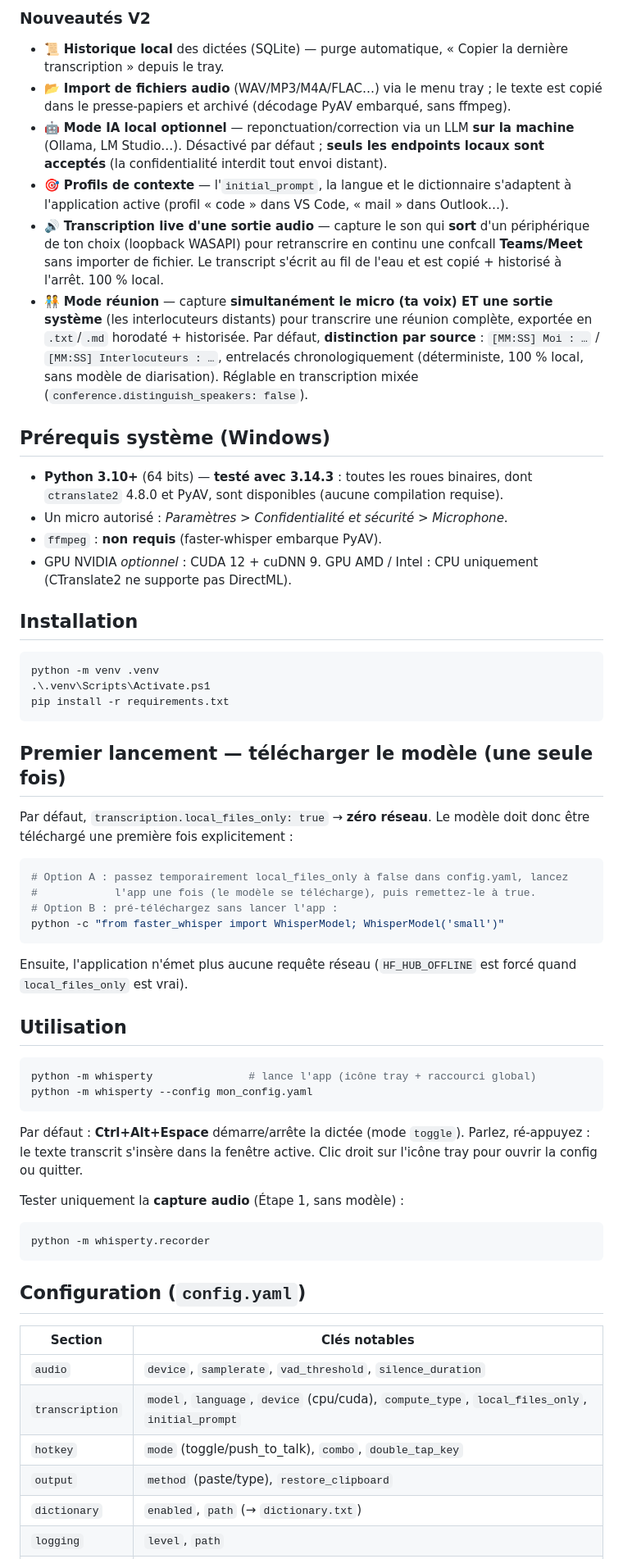
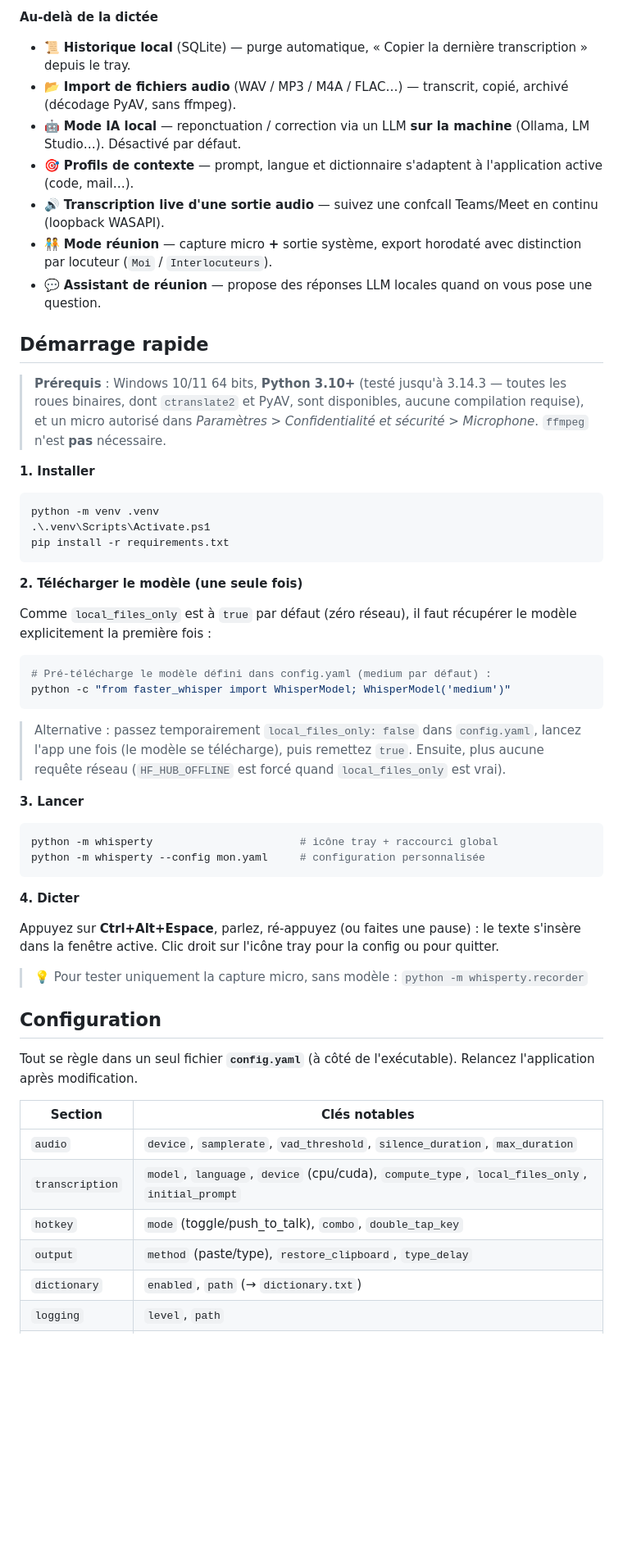
Before and after one commit to fxizel/whisperty_app, a Markdown page: README.md, the part around one of its changes. Shown at 82% size. GitHub-like rendering; blank space fills up the shorter version.

````diff
--- a/README.md
+++ b/README.md
@@ -23,23 +67,21 @@ navigateur…) **sans qu'aucune donnée ne quitte la machine**.
 
-### Nouveautés V2
+**Au-delà de la dictée**
+- 📜 **Historique local** (SQLite) — purge automatique, « Copier la dernière transcription » depuis le tray.
+- 📂 **Import de fichiers audio** (WAV / MP3 / M4A / FLAC…) — transcrit, copié, archivé (décodage PyAV, sans ffmpeg).
+- 🤖 **Mode IA local** — reponctuation / correction via un LLM **sur la machine** (Ollama, LM Studio…). Désactivé par défaut.
+- 🎯 **Profils de contexte** — prompt, langue et dictionnaire s'adaptent à l'application active (code, mail…).
+- 🔊 **Transcription live d'une sortie audio** — suivez une confcall Teams/Meet en continu (loopback WASAPI).
+- 🧑‍🤝‍🧑 **Mode réunion** — capture micro **+** sortie système, export horodaté avec distinction par locuteur (`Moi` / `Interlocuteurs`).
+- 💬 **Assistant de réunion** — propose des réponses LLM locales quand on vous pose une question.
 
-- 📜 **Historique local** des dictées (SQLite) — purge automatique, « Copier la dernière transcription » depuis le tray.
-- 📂 **Import de fichiers audio** (WAV/MP3/M4A/FLAC…) via le menu tray ; le texte est copié dans le presse-papiers et archivé (décodage PyAV embarqué, sans ffmpeg).
-- 🤖 **Mode IA local optionnel** — reponctuation/correction via un LLM **sur la machine** (Ollama, LM Studio…). Désactivé par défaut ; **seuls les endpoints locaux sont acceptés** (la confidentialité interdit tout envoi distant).
-- 🎯 **Profils de contexte** — l'`initial_prompt`, la langue et le dictionnaire s'adaptent à l'application active (profil « code » dans VS Code, « mail » dans Outlook…).
-- 🔊 **Transcription live d'une sortie audio** — capture le son qui **sort** d'un périphérique de ton choix (loopback WASAPI) pour retranscrire en continu une confcall **Teams/Meet** sans importer de fichier. Le transcript s'écrit au fil de l'eau et est copié + historisé à l'arrêt. 100 % local.
-- 🧑‍🤝‍🧑 **Mode réunion** — capture **simultanément le micro (ta voix) ET une sortie système** (les interlocuteurs distants) pour transcrire une réunion complète, exportée en `.txt`/`.md` horodaté + historisée. Par défaut, **distinction par source** : `[MM:SS] Moi : …` / `[MM:SS] Interlocuteurs : …`, entrelacés chronologiquement (déterministe, 100 % local, sans modèle de diarisation). Réglable en transcription mixée (`conference.distinguish_speakers: false`).
+## Démarrage rapide
 
-## Prérequis système (Windows)
+> **Prérequis** : Windows 10/11 64 bits, **Python 3.10+** (testé jusqu'à 3.14.3 — toutes les
+> roues binaires, dont `ctranslate2` et PyAV, sont disponibles, aucune compilation requise),
+> et un micro autorisé dans *Paramètres > Confidentialité et sécurité > Microphone*.
+> `ffmpeg` n'est **pas** nécessaire.
 
-- **Python 3.10+** (64 bits) — **testé avec 3.14.3** : toutes les roues binaires, dont
-  `ctranslate2` 4.8.0 et PyAV, sont disponibles (aucune compilation requise).
-- Un micro autorisé : *Paramètres > Confidentialité et sécurité > Microphone*.
-- `ffmpeg` : **non requis** (faster-whisper embarque PyAV).
-- GPU NVIDIA *optionnel* : CUDA 12 + cuDNN 9. GPU AMD / Intel : CPU uniquement (CTranslate2
-  ne supporte pas DirectML).
-
-## Installation
+**1. Installer**
 
 ```powershell
 python -m venv .venv
@@ -47,46 +89,45 @@ python -m venv .venv
 pip install -r requirements.txt
 ```
 
-## Premier lancement — télécharger le modèle (une seule fois)
+**2. Télécharger le modèle (une seule fois)**
 
-Par défaut, `transcription.local_files_only: true` → **zéro réseau**. Le modèle doit
-donc être téléchargé une première fois explicitement :
+Comme `local_files_only` est à `true` par défaut (zéro réseau), il faut récupérer le modèle
+explicitement la première fois :
 
 ```powershell
-# Option A : passez temporairement local_files_only à false dans config.yaml, lancez
-#            l'app une fois (le modèle se télécharge), puis remettez-le à true.
-# Option B : pré-téléchargez sans lancer l'app :
-python -c "from faster_whisper import WhisperModel; WhisperModel('small')"
+# Pré-télécharge le modèle défini dans config.yaml (medium par défaut) :
+python -c "from faster_whisper import WhisperModel; WhisperModel('medium')"
 ```
 
-Ensuite, l'application n'émet plus aucune requête réseau (`HF_HUB_OFFLINE` est forcé
-quand `local_files_only` est vrai).
+> Alternative : passez temporairement `local_files_only: false` dans `config.yaml`, lancez
+> l'app une fois (le modèle se télécharge), puis remettez `true`. Ensuite, plus aucune
+> requête réseau (`HF_HUB_OFFLINE` est forcé quand `local_files_only` est vrai).
 
-## Utilisation
+**3. Lancer**
 
 ```powershell
-python -m whisperty               # lance l'app (icône tray + raccourci global)
-python -m whisperty --config mon_config.yaml
+python -m whisperty                       # icône tray + raccourci global
+python -m whisperty --config mon.yaml     # configuration personnalisée
 ```
 
-Par défaut : **Ctrl+Alt+Espace** démarre/arrête la dictée (mode `toggle`). Parlez, ré-appuyez :
-le texte transcrit s'insère dans la fenêtre active. Clic droit sur l'icône tray pour ouvrir
-la config ou quitter.
+**4. Dicter**
 
-Tester uniquement la **capture audio** (Étape 1, sans modèle) :
+Appuyez sur **Ctrl+Alt+Espace**, parlez, ré-appuyez (ou faites une pause) : le texte
+s'insère dans la fenêtre active. Clic droit sur l'icône tray pour la config ou pour quitter.
 
-```powershell
-python -m whisperty.recorder
-```
+> 💡 Pour tester uniquement la capture micro, sans modèle : `python -m whisperty.recorder`
 
-## Configuration (`config.yaml`)
+## Configuration
+
+Tout se règle dans un seul fichier **`config.yaml`** (à côté de l'exécutable). Relancez
+l'application après modification.
 
 | Section | Clés notables |
 |---------|---------------|
-| `audio` | `device`, `samplerate`, `vad_threshold`, `silence_duration` |
+| `audio` | `device`, `samplerate`, `vad_threshold`, `silence_duration`, `max_duration` |
 | `transcription` | `model`, `language`, `device` (cpu/cuda), `compute_type`, `local_files_only`, `initial_prompt` |
 | `hotkey` | `mode` (toggle/push_to_talk), `combo`, `double_tap_key` |
-| `output` | `method` (paste/type), `restore_clipboard` |
+| `output` | `method` (paste/type), `restore_clipboard`, `type_delay` |
 | `dictionary` | `enabled`, `path` (→ `dictionary.txt`) |
 | `logging` | `level`, `path` |
 | `history` | `enabled`, `path` (→ `whisperty.db`), `max_entries` |
````
Also changed, not shown: other parts of README.md (+167 -63 lines).
